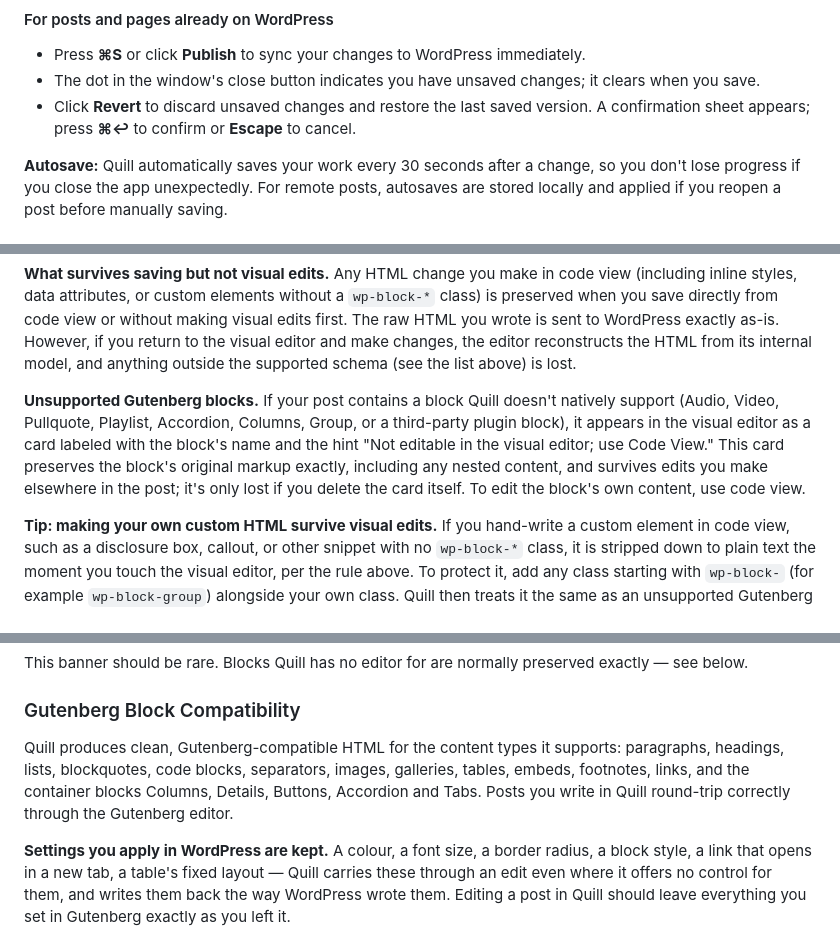
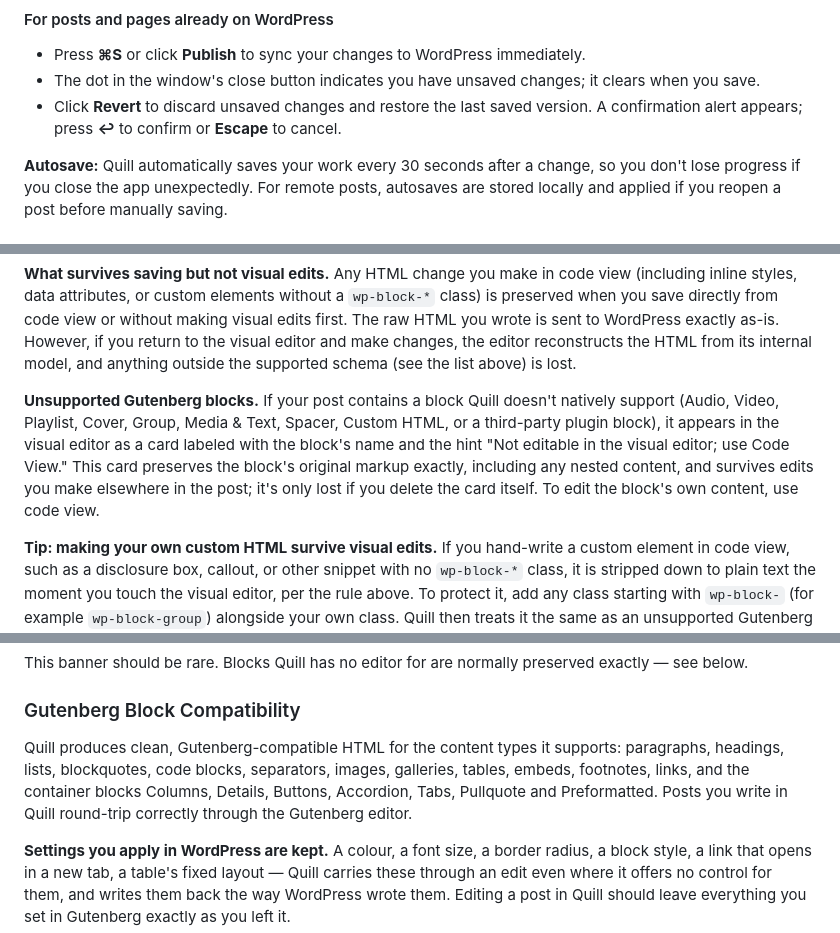
Before and after one commit to cpoteet/Quill, a Markdown page: docs/user-guide.md, 3 parts joined by grey strips. GitHub-like rendering.

```diff
--- a/docs/user-guide.md
+++ b/docs/user-guide.md
@@ -331,7 +331,7 @@ Use **Edit ▸ Paste as Markdown** (**⌘⇧V**) instead. It converts the whole
 
 - Press **⌘S** or click **Publish** to sync your changes to WordPress immediately.
 - The dot in the window's close button indicates you have unsaved changes; it clears when you save.
-- Click **Revert** to discard unsaved changes and restore the last saved version. A confirmation sheet appears; press **⌘↩** to confirm or **Escape** to cancel.
+- Click **Revert** to discard unsaved changes and restore the last saved version. A confirmation alert appears; press **↩** to confirm or **Escape** to cancel.
 
 **Autosave:** Quill automatically saves your work every 30 seconds after a change, so you don't lose progress if you close the app unexpectedly. For remote posts, autosaves are stored locally and applied if you reopen a post before manually saving.
 
@@ -372,7 +372,7 @@ For example, adding `class="intro"` to a `<p>` tag in code view, switching back
 
 **What survives saving but not visual edits.** Any HTML change you make in code view (including inline styles, data attributes, or custom elements without a `wp-block-*` class) is preserved when you save directly from code view or without making visual edits first. The raw HTML you wrote is sent to WordPress exactly as-is. However, if you return to the visual editor and make changes, the editor reconstructs the HTML from its internal model, and anything outside the supported schema (see the list above) is lost.
 
-**Unsupported Gutenberg blocks.** If your post contains a block Quill doesn't natively support (Audio, Video, Pullquote, Playlist, Accordion, Columns, Group, or a third-party plugin block), it appears in the visual editor as a card labeled with the block's name and the hint "Not editable in the visual editor; use Code View." This card preserves the block's original markup exactly, including any nested content, and survives edits you make elsewhere in the post; it's only lost if you delete the card itself. To edit the block's own content, use code view.
+**Unsupported Gutenberg blocks.** If your post contains a block Quill doesn't natively support (Audio, Video, Playlist, Cover, Group, Media & Text, Spacer, Custom HTML, or a third-party plugin block), it appears in the visual editor as a card labeled with the block's name and the hint "Not editable in the visual editor; use Code View." This card preserves the block's original markup exactly, including any nested content, and survives edits you make elsewhere in the post; it's only lost if you delete the card itself. To edit the block's own content, use code view.
 
 **Tip: making your own custom HTML survive visual edits.** If you hand-write a custom element in code view, such as a disclosure box, callout, or other snippet with no `wp-block-*` class, it is stripped down to plain text the moment you touch the visual editor, per the rule above. To protect it, add any class starting with `wp-block-` (for example `wp-block-group`) alongside your own class. Quill then treats it the same as an unsupported Gutenberg block: it survives as a preserved card, and you can still edit its contents in code view.
 
@@ -848,7 +853,7 @@ This banner should be rare. Blocks Quill has no editor for are normally preserve
 
 ### Gutenberg Block Compatibility
 
-Quill produces clean, Gutenberg-compatible HTML for the content types it supports: paragraphs, headings, lists, blockquotes, code blocks, separators, images, galleries, tables, embeds, footnotes, links, and the container blocks Columns, Details, Buttons, Accordion and Tabs. Posts you write in Quill round-trip correctly through the Gutenberg editor.
+Quill produces clean, Gutenberg-compatible HTML for the content types it supports: paragraphs, headings, lists, blockquotes, code blocks, separators, images, galleries, tables, embeds, footnotes, links, and the container blocks Columns, Details, Buttons, Accordion, Tabs, Pullquote and Preformatted. Posts you write in Quill round-trip correctly through the Gutenberg editor.
 
 **Settings you apply in WordPress are kept.** A colour, a font size, a border radius, a block style, a link that opens in a new tab, a table's fixed layout — Quill carries these through an edit even where it offers no control for them, and writes them back the way WordPress wrote them. Editing a post in Quill should leave everything you set in Gutenberg exactly as you left it.
 
```
Also changed, not shown: other parts of docs/user-guide.md (+20 -15 lines), 1 other file.
